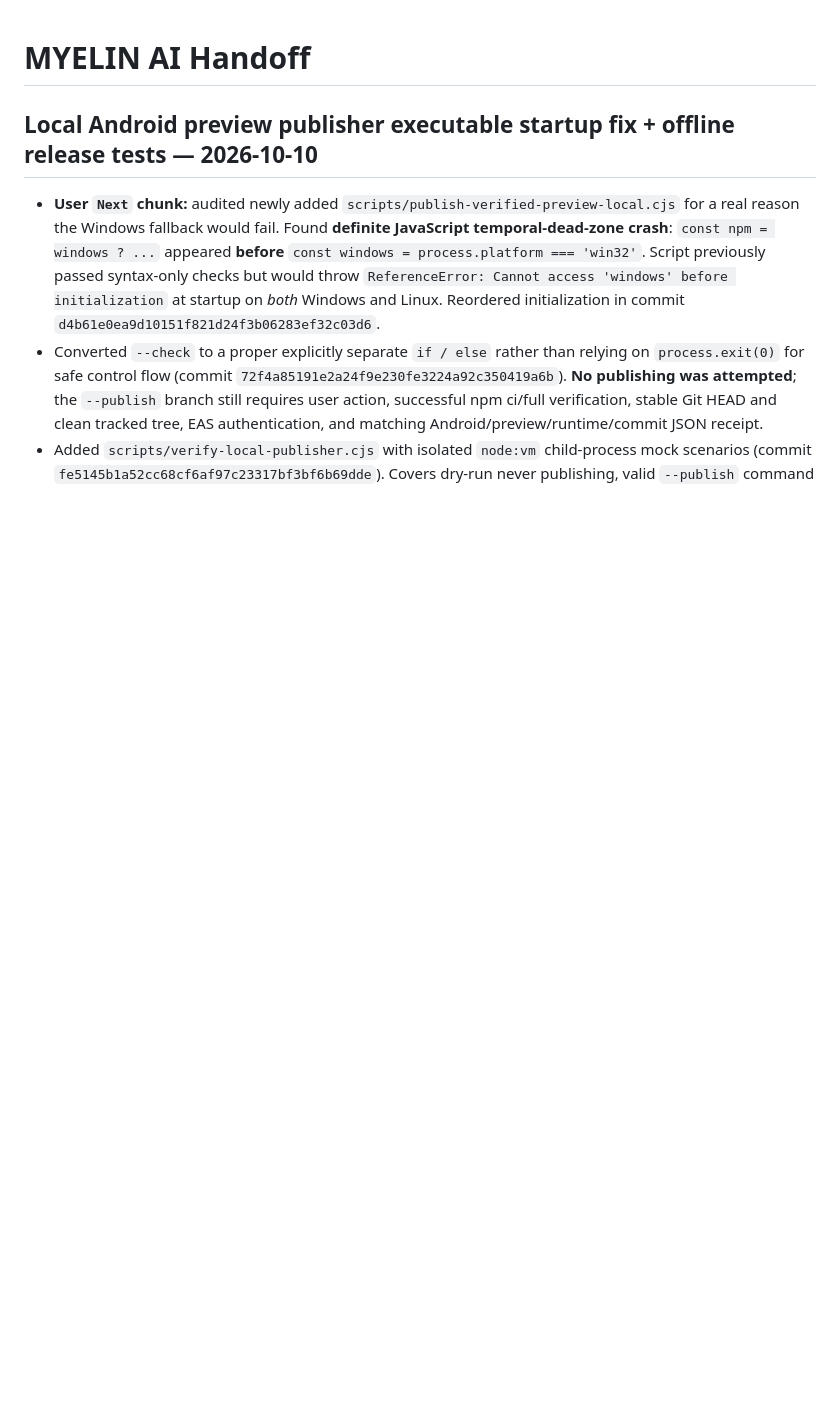
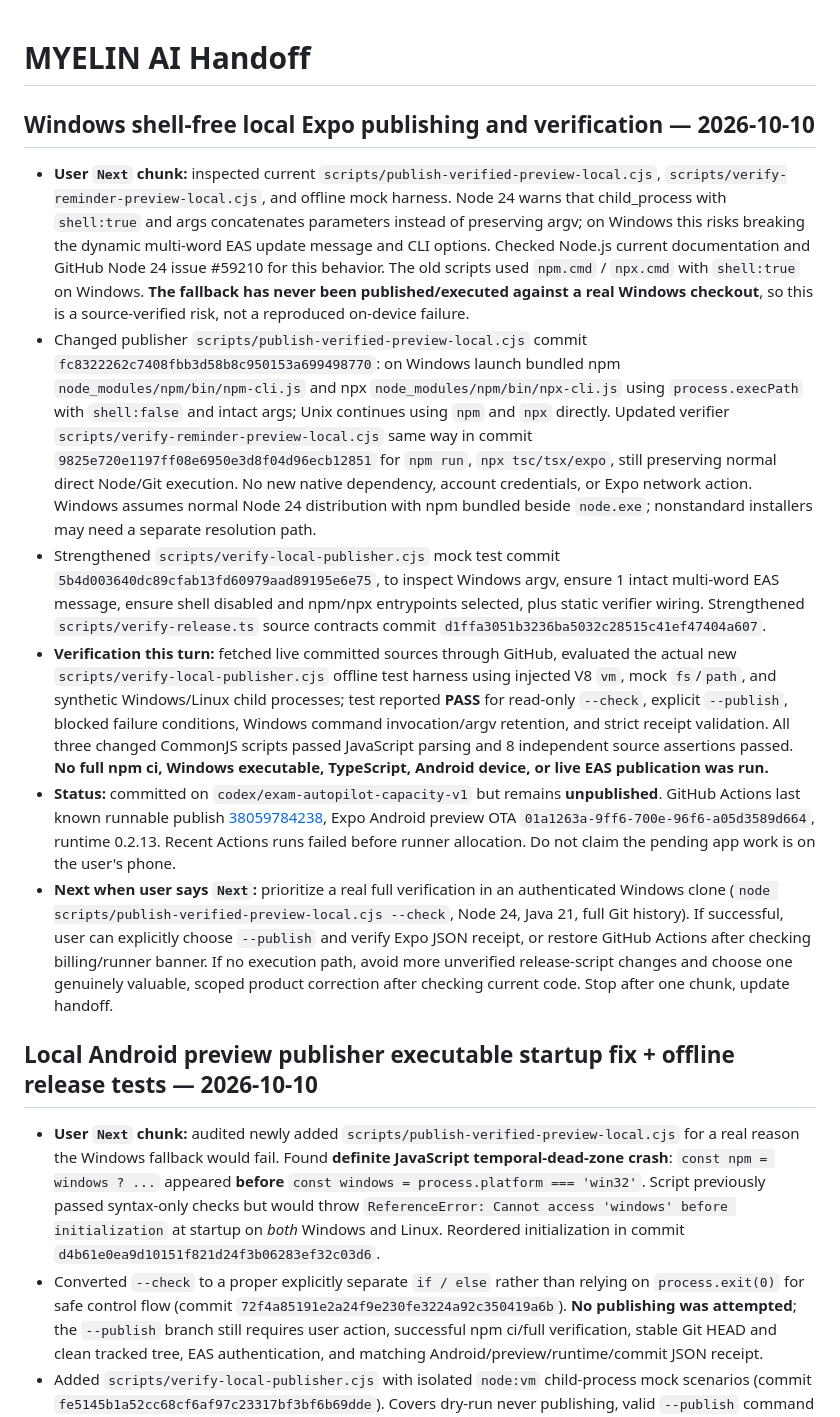
Before and after one commit to DJGaming1t/myelin-app, a Markdown page: docs/MYELIN_AI_HANDOFF.md, the part around the change. Rendered like a GitHub page; blank space fills up the shorter version.

Commit message:
docs: record shell-free Windows local release fallback and mocked verification

```diff
--- a/docs/MYELIN_AI_HANDOFF.md
+++ b/docs/MYELIN_AI_HANDOFF.md
@@ -1,4 +1,13 @@
 # MYELIN AI Handoff
+
+## Windows shell-free local Expo publishing and verification — 2026-10-10
+
+- **User `Next` chunk:** inspected current `scripts/publish-verified-preview-local.cjs`, `scripts/verify-reminder-preview-local.cjs`, and offline mock harness. Node 24 warns that child_process with `shell:true` and args concatenates parameters instead of preserving argv; on Windows this risks breaking the dynamic multi-word EAS update message and CLI options. Checked Node.js current documentation and GitHub Node 24 issue #59210 for this behavior. The old scripts used `npm.cmd` / `npx.cmd` with `shell:true` on Windows. **The fallback has never been published/executed against a real Windows checkout**, so this is a source-verified risk, not a reproduced on-device failure.
+- Changed publisher `scripts/publish-verified-preview-local.cjs` commit `fc8322262c7408fbb3d58b8c950153a699498770`: on Windows launch bundled npm `node_modules/npm/bin/npm-cli.js` and npx `node_modules/npm/bin/npx-cli.js` using `process.execPath` with `shell:false` and intact args; Unix continues using `npm` and `npx` directly. Updated verifier `scripts/verify-reminder-preview-local.cjs` same way in commit `9825e720e1197ff08e6950e3d8f04d96ecb12851` for `npm run`, `npx tsc/tsx/expo`, still preserving normal direct Node/Git execution. No new native dependency, account credentials, or Expo network action. Windows assumes normal Node 24 distribution with npm bundled beside `node.exe`; nonstandard installers may need a separate resolution path.
+- Strengthened `scripts/verify-local-publisher.cjs` mock test commit `5b4d003640dc89cfab13fd60979aad89195e6e75`, to inspect Windows argv, ensure 1 intact multi-word EAS message, ensure shell disabled and npm/npx entrypoints selected, plus static verifier wiring. Strengthened `scripts/verify-release.ts` source contracts commit `d1ffa3051b3236ba5032c28515c41ef47404a607`.
+- **Verification this turn:** fetched live committed sources through GitHub, evaluated the actual new `scripts/verify-local-publisher.cjs` offline test harness using injected V8 `vm`, mock `fs`/`path`, and synthetic Windows/Linux child processes; test reported **PASS** for read-only `--check`, explicit `--publish`, blocked failure conditions, Windows command invocation/argv retention, and strict receipt validation. All three changed CommonJS scripts passed JavaScript parsing and 8 independent source assertions passed. **No full npm ci, Windows executable, TypeScript, Android device, or live EAS publication was run.**
+- **Status:** committed on `codex/exam-autopilot-capacity-v1` but remains **unpublished**. GitHub Actions last known runnable publish [38059784238](https://github.com/DJGaming1t/myelin-app/actions/runs/38059784238), Expo Android preview OTA `01a1263a-9ff6-700e-96f6-a05d3589d664`, runtime 0.2.13. Recent Actions runs failed before runner allocation. Do not claim the pending app work is on the user's phone.
+- **Next when user says `Next`:** prioritize a real full verification in an authenticated Windows clone (`node scripts/publish-verified-preview-local.cjs --check`, Node 24, Java 21, full Git history). If successful, user can explicitly choose `--publish` and verify Expo JSON receipt, or restore GitHub Actions after checking billing/runner banner. If no execution path, avoid more unverified release-script changes and choose one genuinely valuable, scoped product correction after checking current code. Stop after one chunk, update handoff.
 
 ## Local Android preview publisher executable startup fix + offline release tests — 2026-10-10
 
```
